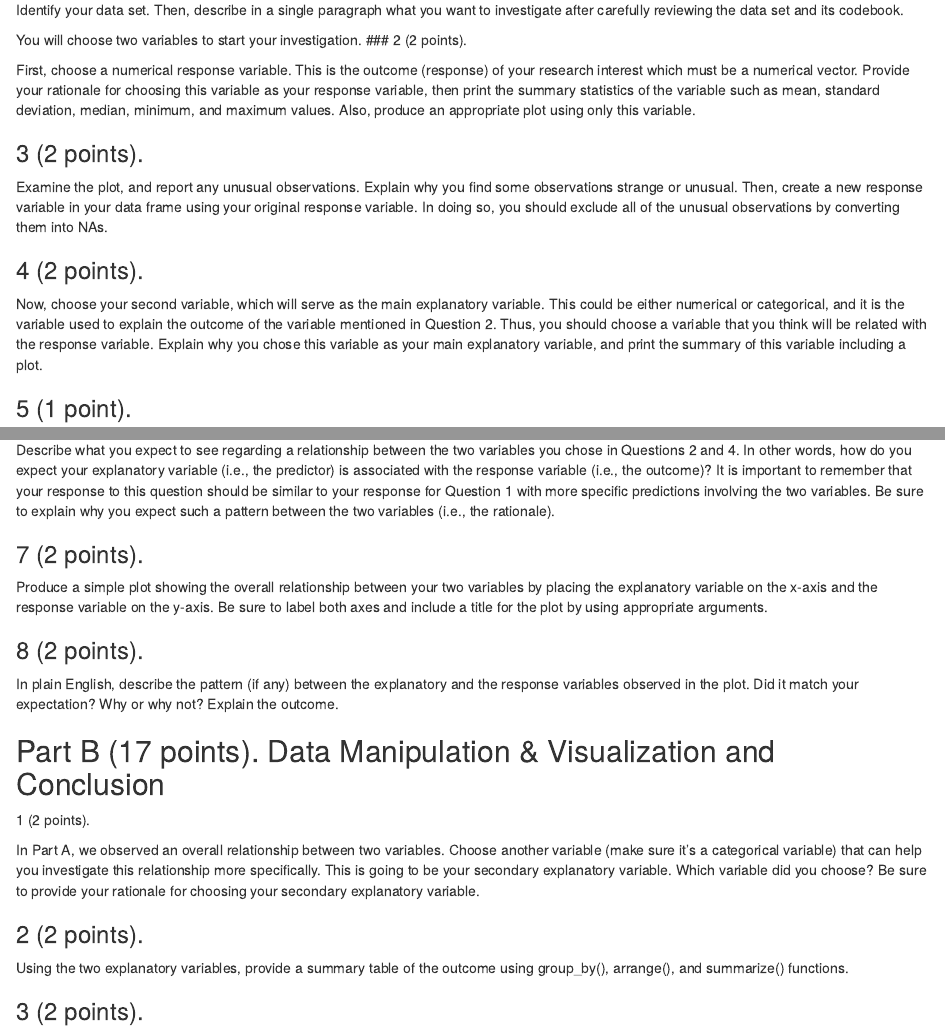
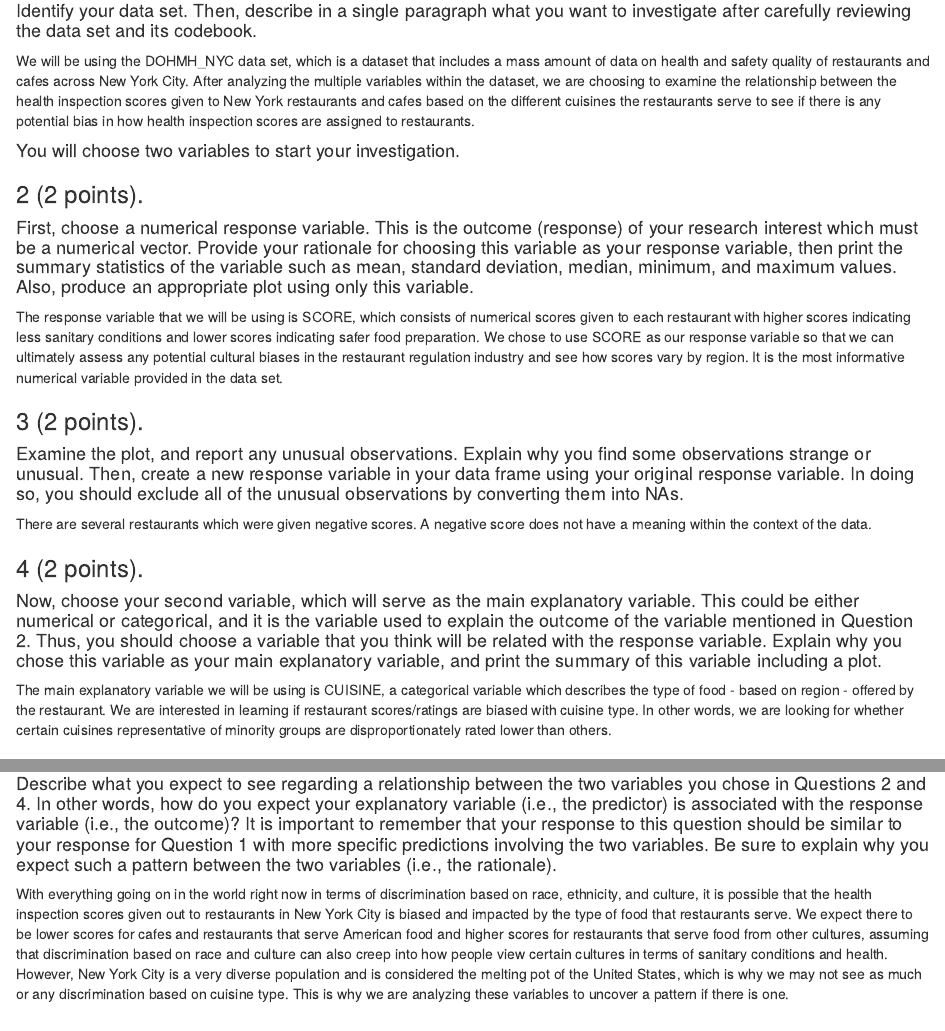
Before and after one commit to kristina-t-371/QTM150-Project, an R Markdown document (Final Project.Rmd): the page in a window 1100 px wide, from 240 px down before the commit and from 230 px down after it, so that both start at the same text, and a second part further down, joined at a grey line. Rendered offline with R 4.5, knitr and Pandoc, with nearby package versions.

Commit message:
Initial Decisions

```diff
--- a/Final Project.Rmd
+++ b/Final Project.Rmd
@@ -8,20 +8,30 @@ output: html_document
 
 ### 1 (1 point).
 
-Identify your data set. Then, describe in a single paragraph what you want to investigate after carefully reviewing the data set and its codebook.
+#### Identify your data set. Then, describe in a single paragraph what you want to investigate after carefully reviewing the data set and its codebook.
 
-You will choose two variables to start your investigation.
+We will be using the DOHMH_NYC data set, which is a dataset that includes a mass amount of data on health and safety quality of restaurants and cafes across New York City. After analyzing the multiple variables within the dataset, we are choosing to examine the relationship between the health inspection scores given to New York restaurants and cafes based on the different cuisines the restaurants serve to see if there is any potential bias in how health inspection scores are assigned to restaurants.
+
+#### You will choose two variables to start your investigation.
+
 ### 2 (2 points).
 
-First, choose a numerical response variable. This is the outcome (response) of your research interest which must be a numerical vector. Provide your rationale for choosing this variable as your response variable, then print the summary statistics of the variable such as mean, standard deviation, median, minimum, and maximum values. Also, produce an appropriate plot using only this variable.
+#### First, choose a numerical response variable. This is the outcome (response) of your research interest which must be a numerical vector. Provide your rationale for choosing this variable as your response variable, then print the summary statistics of the variable such as mean, standard deviation, median, minimum, and maximum values. Also, produce an appropriate plot using only this variable.
+
+The response variable that we will be using is SCORE, which consists of numerical scores given to each restaurant with higher scores indicating less sanitary conditions and lower scores indicating safer food preparation. We chose to use SCORE as our response variable so that we can ultimately assess any potential cultural biases in the restaurant regulation industry and see how scores vary by region. It is the most informative numerical variable provided in the data set.
 
 ### 3 (2 points).
 
-Examine the plot, and report any unusual observations. Explain why you find some observations strange or unusual. Then, create a new response variable in your data frame using your original response variable. In doing so, you should exclude all of the unusual observations by converting them into NAs.
+#### Examine the plot, and report any unusual observations. Explain why you find some observations strange or unusual. Then, create a new response variable in your data frame using your original response variable. In doing so, you should exclude all of the unusual observations by converting them into NAs.
+
+
+There are several restaurants which were given negative scores. A negative score does not have a meaning within the context of the data.
 
 ### 4 (2 points).
 
-Now, choose your second variable, which will serve as the main explanatory variable. This could be either numerical or categorical, and it is the variable used to explain the outcome of the variable mentioned in Question 2. Thus, you should choose a variable that you think will be related with the response variable. Explain why you chose this variable as your main explanatory variable, and print the summary of this variable including a plot.
+#### Now, choose your second variable, which will serve as the main explanatory variable. This could be either numerical or categorical, and it is the variable used to explain the outcome of the variable mentioned in Question 2. Thus, you should choose a variable that you think will be related with the response variable. Explain why you chose this variable as your main explanatory variable, and print the summary of this variable including a plot.
+
+The main explanatory variable we will be using is CUISINE, a categorical variable which describes the type of food - based on region - offered by the restaurant. We are interested in learning if restaurant scores/ratings are biased with cuisine type. In other words, we are looking for whether certain cuisines representative of minority groups are disproportionately rated lower than others.
 
 ### 5 (1 point).
 
@@ -29,7 +39,9 @@ Similar to what you did in Question 3, report any unusual observations in your e
 
 ### 6 (3 points).
 
-Describe what you expect to see regarding a relationship between the two variables you chose in Questions 2 and 4. In other words, how do you expect your explanatory variable (i.e., the predictor) is associated with the response variable (i.e., the outcome)? It is important to remember that your response to this question should be similar to your response for Question 1 with more specific predictions involving the two variables. Be sure to explain why you expect such a pattern between the two variables (i.e., the rationale).
+#### Describe what you expect to see regarding a relationship between the two variables you chose in Questions 2 and 4. In other words, how do you expect your explanatory variable (i.e., the predictor) is associated with the response variable (i.e., the outcome)? It is important to remember that your response to this question should be similar to your response for Question 1 with more specific predictions involving the two variables. Be sure to explain why you expect such a pattern between the two variables (i.e., the rationale).
+
+With everything going on in the world right now in terms of discrimination based on race, ethnicity, and culture, it is possible that the health inspection scores given out to restaurants in New York City is biased and impacted by the type of food that restaurants serve. We expect there to be lower scores for cafes and restaurants that serve American food and higher scores for restaurants that serve food from other cultures, assuming that discrimination based on race and culture can also creep into how people view certain cultures in terms of sanitary conditions and health. However, New York City is a very diverse population and is considered the melting pot of the United States, which is why we may not see as much or any discrimination based on cuisine type. This is why we are analyzing these variables to uncover a pattern if there is one.
 
 ### 7 (2 points).
 
```
Also changed, not shown: Final Project.Rmd (2 more changed lines).
